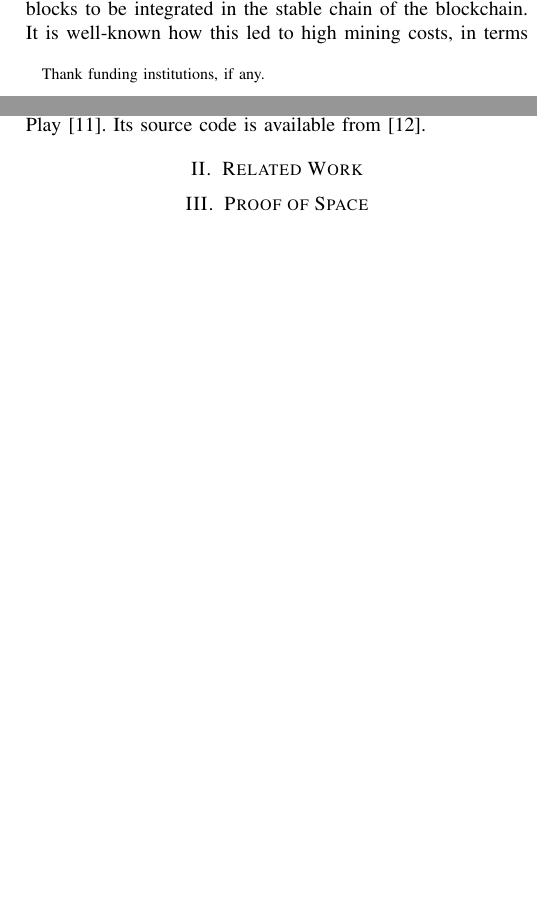
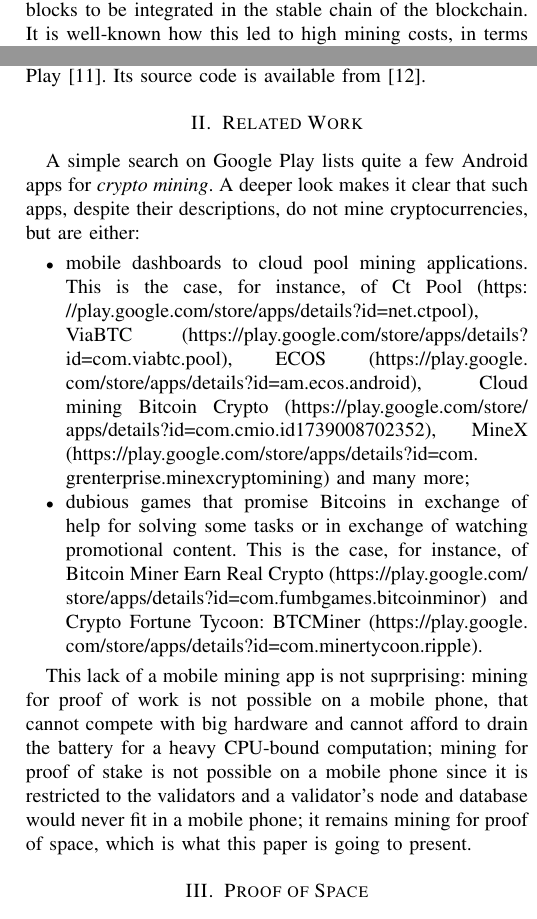
Before and after one commit to spoto/mobile-mining, a LaTeX paper (icbc_2026/icbc_2026.tex, which reads icbc_2026/related.tex): two parts of the columns of pages 2 and 3 of 3 before the commit and two parts of the columns of pages 1 and 2 of 3 after it, joined at a grey line, cut so that both start at the same text, the shorter picture padded with empty space. Compiled offline with pdfLaTeX; a missing font is replaced by an installed copy or a similar font; a LaTeX package or settings file that is missing is left out.

Commit message:
Added related work

```diff
--- a/icbc_2026/icbc_2026.tex
+++ b/icbc_2026/icbc_2026.tex
@@ -20,7 +20,7 @@
 \begin{document}
 
 \title{Mobile Mining with Proof of Space}
-\thanks{Thank funding institutions, if any.}
+%\thanks{Thank funding institutions, if any.}
 
 \author{\IEEEauthorblockN{1\textsuperscript{st} Given Name Surname}
 \IEEEauthorblockA{\textit{dept. name of organization (of Aff.)} \\
--- a/icbc_2026/related.tex
+++ b/icbc_2026/related.tex
@@ -1 +1,26 @@
 \section{Related Work}\label{sec:related_work}
+
+A simple search on Google Play lists quite a few Android apps for
+\emph{crypto mining}. A deeper look makes it clear that such apps,
+despite their descriptions, do not mine cryptocurrencies, but are either:
+
+\begin{itemize}
+  \item mobile dashboards
+    to cloud pool mining applications.
+    This is the case, for instance, of Ct Pool (\website{https://play.google.com/store/apps/details?id=net.ctpool}), ViaBTC (\website{https://play.google.com/store/apps/details?id=com.viabtc.pool}),
+    ECOS (\website{https://play.google.com/store/apps/details?id=am.ecos.android}),
+    Cloud mining Bitcoin Crypto (\website{https://play.google.com/store/apps/details?id=com.cmio.id1739008702352}),
+    MineX (\website{https://play.google.com/store/apps/details?id=com.grenterprise.minexcryptomining})
+    and many more;
+  \item dubious games that promise Bitcoins in exchange of help for solving some tasks
+    or in exchange of watching promotional content. This is the case, for instance,
+    of Bitcoin Miner Earn Real Crypto (\website{https://play.google.com/store/apps/details?id=com.fumbgames.bitcoinminor}) and
+    Crypto Fortune Tycoon: BTCMiner (\website{https://play.google.com/store/apps/details?id=com.minertycoon.ripple}).
+\end{itemize}
+
+This lack of a mobile mining app is not suprprising: mining for proof of work is not possible on a
+mobile phone, that cannot compete with big hardware and cannot afford to drain the
+battery for a heavy CPU-bound computation; mining for proof of stake is not possible
+on a mobile phone since it is restricted to the validators and a validator's node and database
+would never fit in a mobile phone; it remains mining for proof of space, which is what
+this paper is going to present.
```
